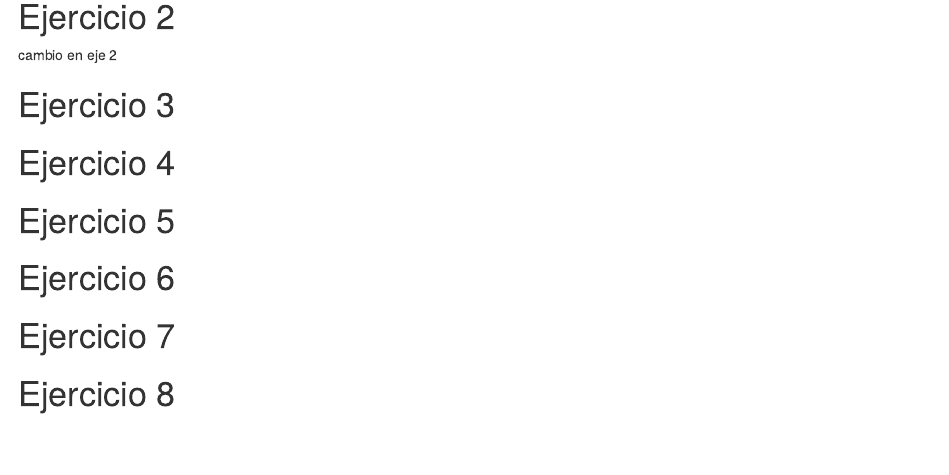
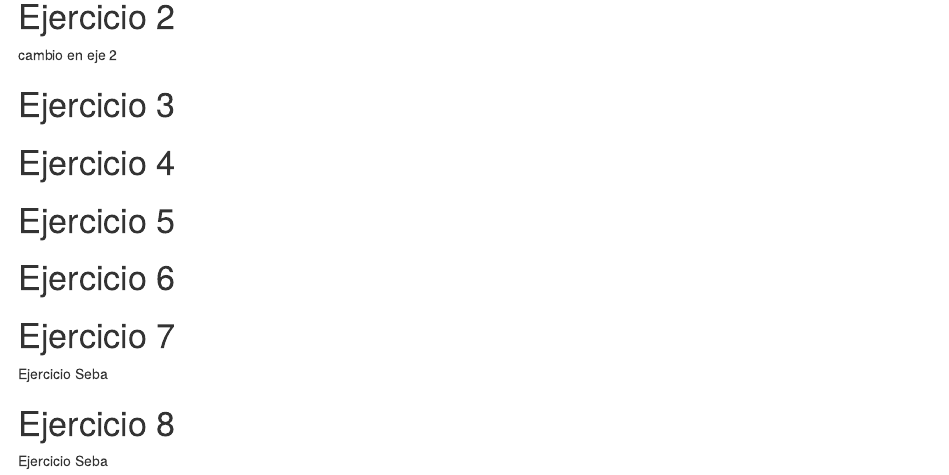
Before and after one commit to jlassaortiz/MEAN_TP, an R Markdown document (MEAN_TP.Rmd): the page in a window 1100 px wide, from 1480 px down. Rendered offline with R 4.5, knitr and Pandoc, with nearby package versions; some code elsewhere in the file could not run offline.

Commit message:
Commit Seba

```diff
--- a/MEAN_TP.Rmd
+++ b/MEAN_TP.Rmd
@@ -102,7 +102,7 @@ cambio en eje 2
 
 
 # Ejercicio 7
-
+Ejercicio Seba
 
 
 
@@ -110,3 +110,4 @@ cambio en eje 2
 
 
 # Ejercicio 8
+Ejercicio Seba
```
